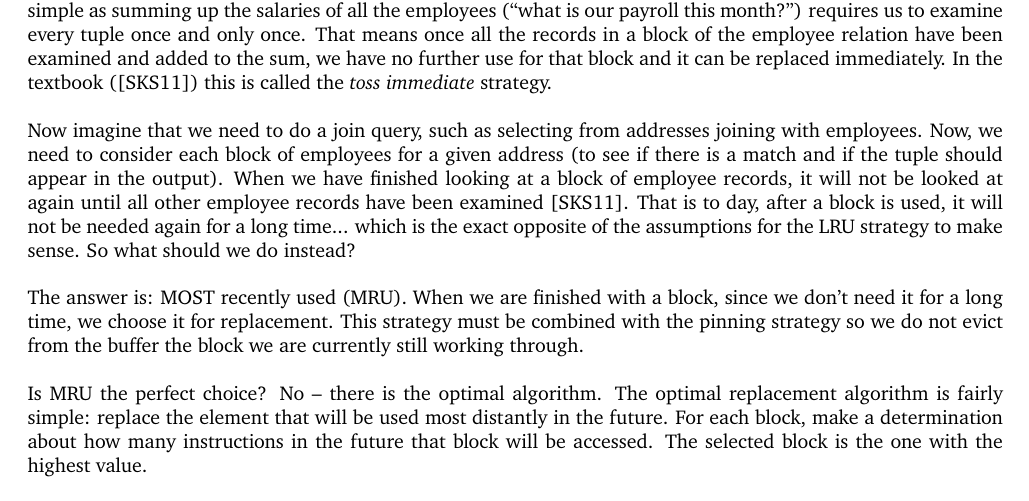
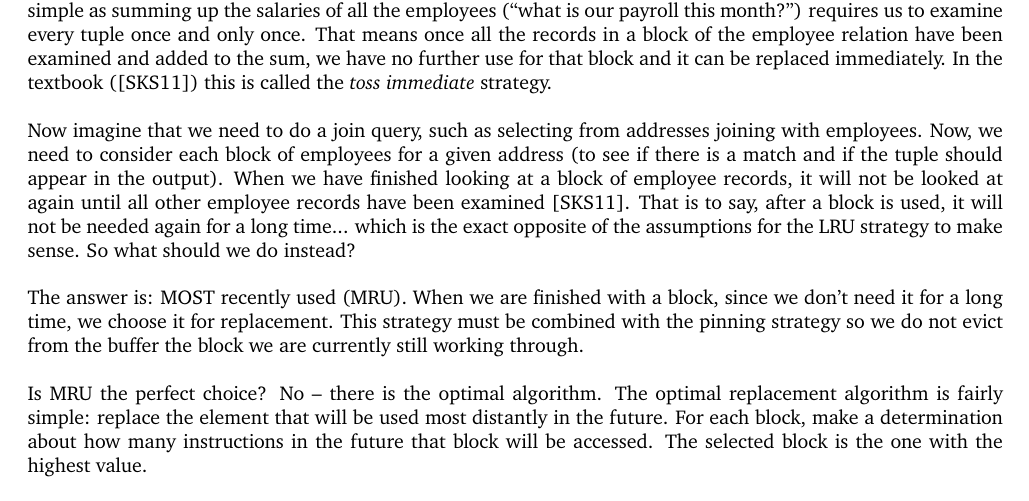
Before and after one commit to jzarnett/ece356, a LaTeX document (lectures/L14.tex): part of page 2 of 7, cut so that both start at the same text. Compiled offline with pdfLaTeX.

Commit message:
L14: Fix typo "day" -> "say"

```diff
--- a/lectures/L14.tex
+++ b/lectures/L14.tex
@@ -27,7 +27,7 @@ Probably you have also learned that the LRU algorithm is the best choice. While
 
 Suppose then that there is a request for a select query that covers all tuples of a particular relation. Something as simple as summing up the salaries of all the employees (``what is our payroll this month?'') requires us to examine every tuple once and only once. That means once all the records in a block of the employee relation have been examined and added to the sum, we have no further use for that block and it can be replaced immediately. In the textbook (\cite{dsc}) this is called the \textit{toss immediate} strategy.
 
-Now imagine that we need to do a join query, such as selecting from addresses joining with employees. Now, we need to consider each block of employees for a given address (to see if there is a match and if the tuple should appear in the output). When we have finished looking at a block of employee records, it will not be looked at again until all other employee records have been examined~\cite{dsc}. That is to day, after a block is used, it will not be needed again for a long time... which is the exact opposite of the assumptions for the LRU strategy to make sense. So what should we do instead?
+Now imagine that we need to do a join query, such as selecting from addresses joining with employees. Now, we need to consider each block of employees for a given address (to see if there is a match and if the tuple should appear in the output). When we have finished looking at a block of employee records, it will not be looked at again until all other employee records have been examined~\cite{dsc}. That is to say, after a block is used, it will not be needed again for a long time... which is the exact opposite of the assumptions for the LRU strategy to make sense. So what should we do instead?
 
 The answer is: MOST recently used (MRU). When we are finished with a block, since we don't need it for a long time, we choose it for replacement. This strategy must be combined with the pinning strategy so we do not evict from the buffer the block we are currently still working through.
 
```
